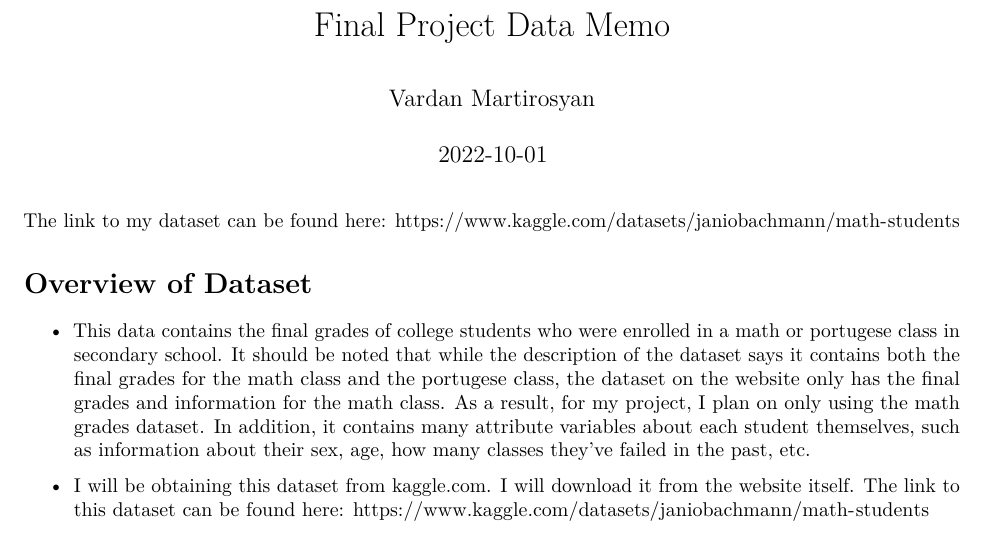
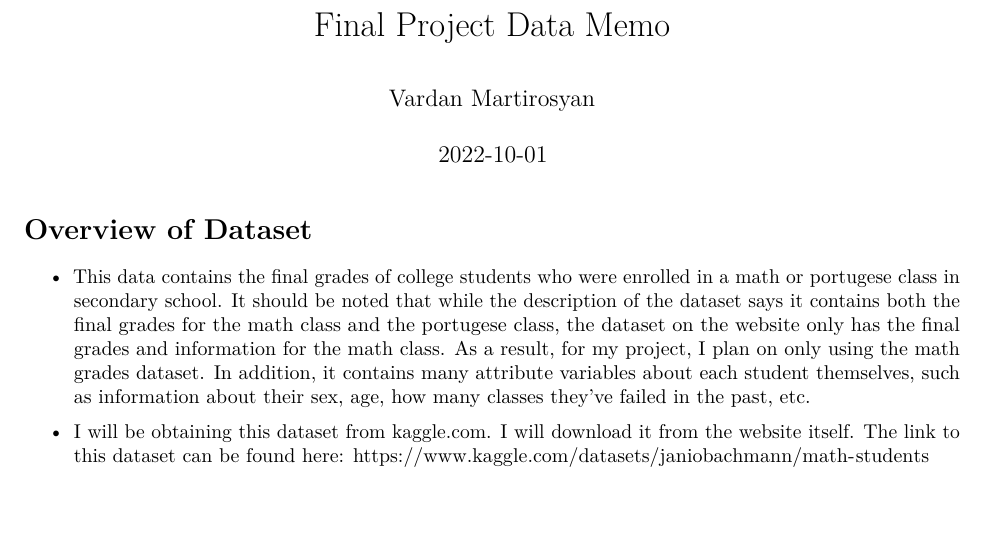
Before and after one commit to vardanjan/pstat131, an R Markdown document (Final Project/Data_Memo.Rmd): part of page 1 of 2, cut so that both start at the same text, the shorter picture padded with empty space. Rendered offline with R 4.5, knitr and Pandoc, then LaTeX, with nearby package versions.

Commit message:
pushing the final versions of my data memo to the github.

````diff
--- a/Final Project/Data_Memo.Rmd
+++ b/Final Project/Data_Memo.Rmd
@@ -8,8 +8,6 @@ output: pdf_document
 ```{r setup, include=FALSE}
 knitr::opts_chunk$set(echo = TRUE)
 ```
-
-The link to my dataset can be found here: https://www.kaggle.com/datasets/janiobachmann/math-students
 
 
 
````
Also changed, not shown: Final Project/Data_Memo.pdf (added).
